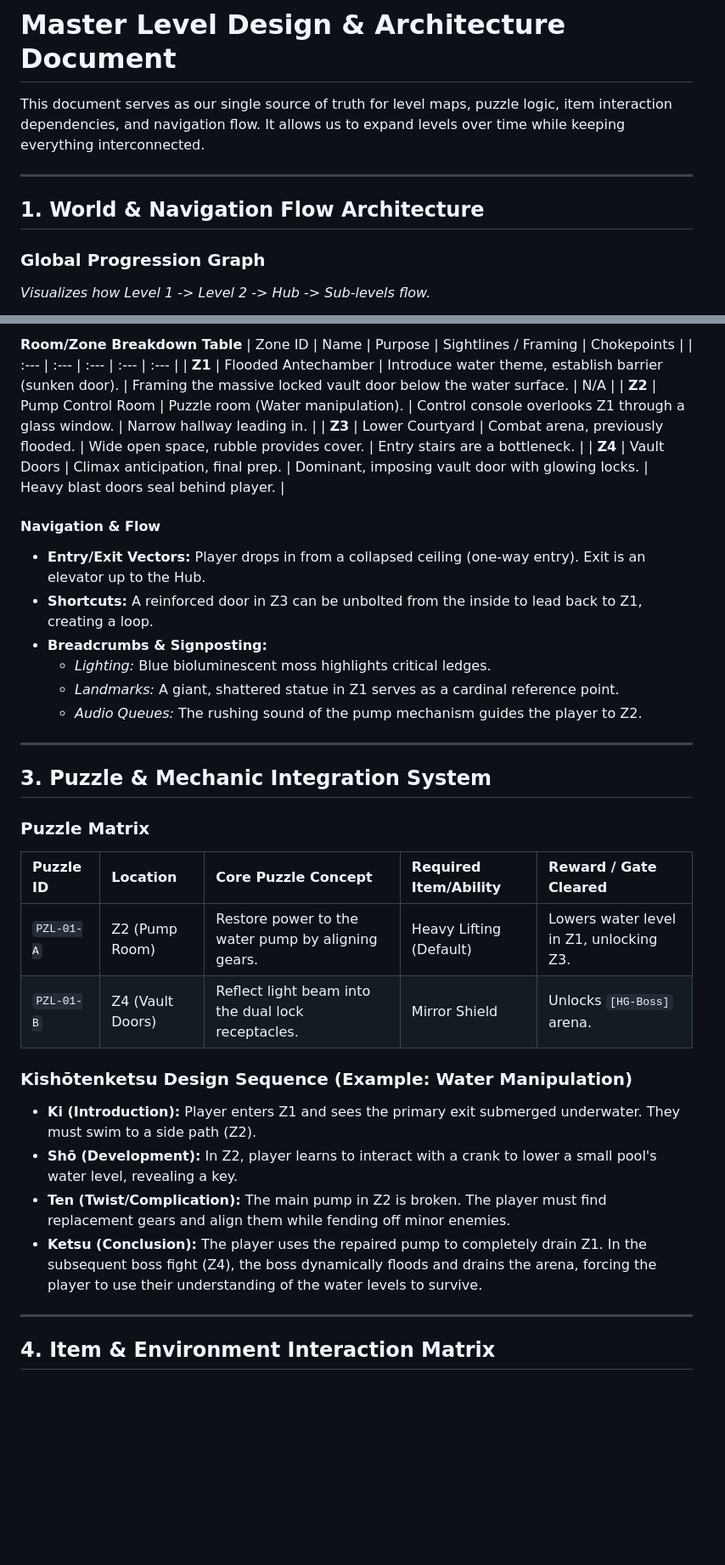
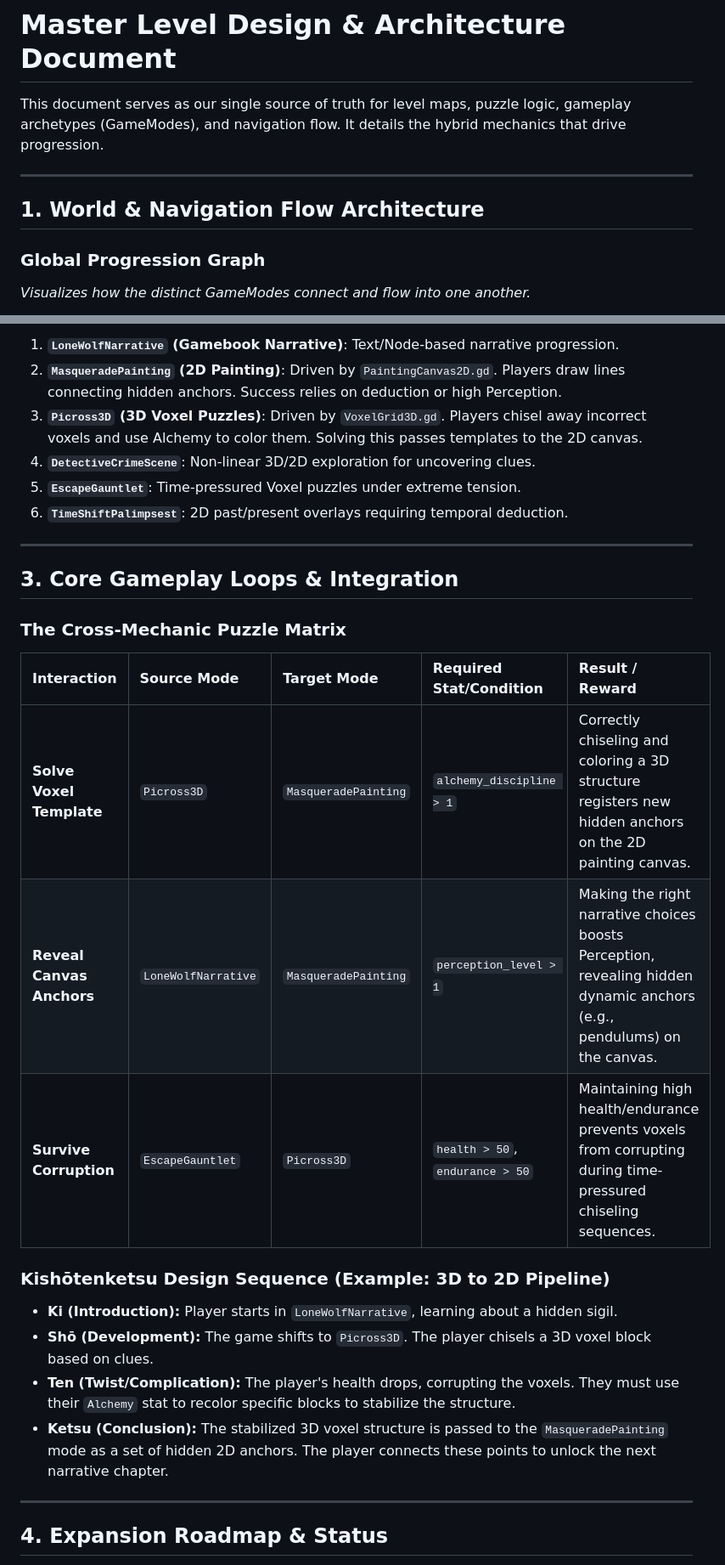
Before and after one commit to MorrisonC/Mixingflavors, a Markdown page: MASTER_LEVEL_DESIGN.md, 2 parts joined by grey strips. Shown at 85% size. GitHub-like rendering; blank space fills up the shorter version.

Commit message:
docs: update MASTER_LEVEL_DESIGN with integrated gameplay archetypes
Co-authored-by: MorrisonC <2401561+MorrisonC@users.noreply.github.com>

````diff
--- a/MASTER_LEVEL_DESIGN.md
+++ b/MASTER_LEVEL_DESIGN.md
@@ -1,13 +1,13 @@
 # Master Level Design & Architecture Document
 
-This document serves as our single source of truth for level maps, puzzle logic, item interaction dependencies, and navigation flow. It allows us to expand levels over time while keeping everything interconnected.
+This document serves as our single source of truth for level maps, puzzle logic, gameplay archetypes (GameModes), and navigation flow. It details the hybrid mechanics that drive progression.
 
 ---
 
 ## 1. World & Navigation Flow Architecture
 
 ### Global Progression Graph
-*Visualizes how Level 1 -> Level 2 -> Hub -> Sub-levels flow.*
+*Visualizes how the distinct GameModes connect and flow into one another.*
 
 ```mermaid
 graph TD
@@ -86,37 +44,29 @@ graph TD
-**Room/Zone Breakdown Table**
-| Zone ID | Name | Purpose | Sightlines / Framing | Chokepoints |
-| :--- | :--- | :--- | :--- | :--- |
-| **Z1** | Flooded Antechamber | Introduce water theme, establish barrier (sunken door). | Framing the massive locked vault door below the water surface. | N/A |
-| **Z2** | Pump Control Room | Puzzle room (Water manipulation). | Control console overlooks Z1 through a glass window. | Narrow hallway leading in. |
-| **Z3** | Lower Courtyard | Combat arena, previously flooded. | Wide open space, rubble provides cover. | Entry stairs are a bottleneck. |
-| **Z4** | Vault Doors | Climax anticipation, final prep. | Dominant, imposing vault door with glowing locks. | Heavy blast doors seal behind player. |
-
-#### Navigation & Flow
-- **Entry/Exit Vectors:** Player drops in from a collapsed ceiling (one-way entry). Exit is an elevator up to the Hub.
-- **Shortcuts:** A reinforced door in Z3 can be unbolted from the inside to lead back to Z1, creating a loop.
-- **Breadcrumbs & Signposting:**
-  - *Lighting:* Blue bioluminescent moss highlights critical ledges.
-  - *Landmarks:* A giant, shattered statue in Z1 serves as a cardinal reference point.
-  - *Audio Queues:* The rushing sound of the pump mechanism guides the player to Z2.
+1. **`LoneWolfNarrative` (Gamebook Narrative)**: Text/Node-based narrative progression.
+2. **`MasqueradePainting` (2D Painting)**: Driven by `PaintingCanvas2D.gd`. Players draw lines connecting hidden anchors. Success relies on deduction or high Perception.
+3. **`Picross3D` (3D Voxel Puzzles)**: Driven by `VoxelGrid3D.gd`. Players chisel away incorrect voxels and use Alchemy to color them. Solving this passes templates to the 2D canvas.
+4. **`DetectiveCrimeScene`**: Non-linear 3D/2D exploration for uncovering clues.
+5. **`EscapeGauntlet`**: Time-pressured Voxel puzzles under extreme tension.
+6. **`TimeShiftPalimpsest`**: 2D past/present overlays requiring temporal deduction.
 
 ---
 
-## 3. Puzzle & Mechanic Integration System
+## 3. Core Gameplay Loops & Integration
 
-### Puzzle Matrix
+### The Cross-Mechanic Puzzle Matrix
 
-| Puzzle ID | Location | Core Puzzle Concept | Required Item/Ability | Reward / Gate Cleared |
+| Interaction | Source Mode | Target Mode | Required Stat/Condition | Result / Reward |
 | :--- | :--- | :--- | :--- | :--- |
-| `PZL-01-A` | Z2 (Pump Room) | Restore power to the water pump by aligning gears. | Heavy Lifting (Default) | Lowers water level in Z1, unlocking Z3. |
-| `PZL-01-B` | Z4 (Vault Doors) | Reflect light beam into the dual lock receptacles. | Mirror Shield | Unlocks `[HG-Boss]` arena. |
+| **Solve Voxel Template** | `Picross3D` | `MasqueradePainting` | `alchemy_discipline > 1` | Correctly chiseling and coloring a 3D structure registers new hidden anchors on the 2D painting canvas. |
+| **Reveal Canvas Anchors** | `LoneWolfNarrative` | `MasqueradePainting` | `perception_level > 1` | Making the right narrative choices boosts Perception, revealing hidden dynamic anchors (e.g., pendulums) on the canvas. |
+| **Survive Corruption** | `EscapeGauntlet` | `Picross3D` | `health > 50`, `endurance > 50` | Maintaining high health/endurance prevents voxels from corrupting during time-pressured chiseling sequences. |
 
-### Kishōtenketsu Design Sequence (Example: Water Manipulation)
-- **Ki (Introduction):** Player enters Z1 and sees the primary exit submerged underwater. They must swim to a side path (Z2).
-- **Shō (Development):** In Z2, player learns to interact with a crank to lower a small pool's water level, revealing a key.
-- **Ten (Twist/Complication):** The main pump in Z2 is broken. The player must find replacement gears and align them while fending off minor enemies.
-- **Ketsu (Conclusion):** The player uses the repaired pump to completely drain Z1. In the subsequent boss fight (Z4), the boss dynamically floods and drains the arena, forcing the player to use their understanding of the water levels to survive.
+### Kishōtenketsu Design Sequence (Example: 3D to 2D Pipeline)
+- **Ki (Introduction):** Player starts in `LoneWolfNarrative`, learning about a hidden sigil.
+- **Shō (Development):** The game shifts to `Picross3D`. The player chisels a 3D voxel block based on clues.
+- **Ten (Twist/Complication):** The player's health drops, corrupting the voxels. They must use their `Alchemy` stat to recolor specific blocks to stabilize the structure.
+- **Ketsu (Conclusion):** The stabilized 3D voxel structure is passed to the `MasqueradePainting` mode as a set of hidden 2D anchors. The player connects these points to unlock the next narrative chapter.
 
 ---
 
-## 4. Item & Environment Interaction Matrix
+## 4. Expansion Roadmap & Status
 
````
Also changed, not shown: other parts of MASTER_LEVEL_DESIGN.md (+26 -102 lines).
